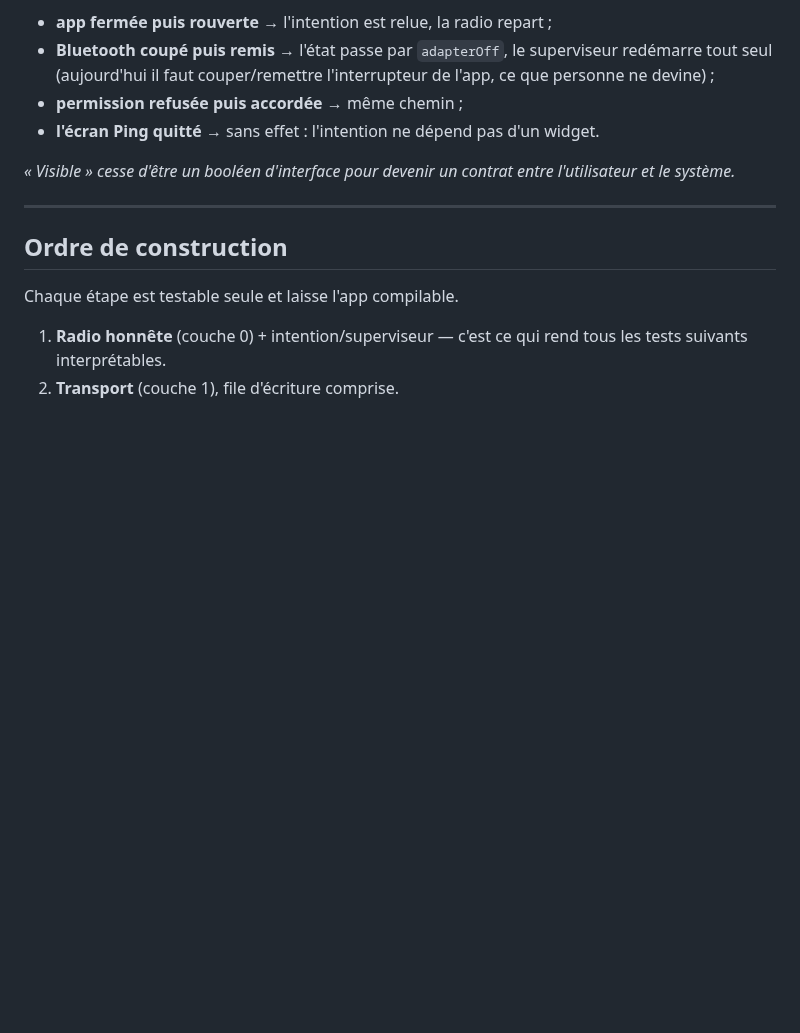
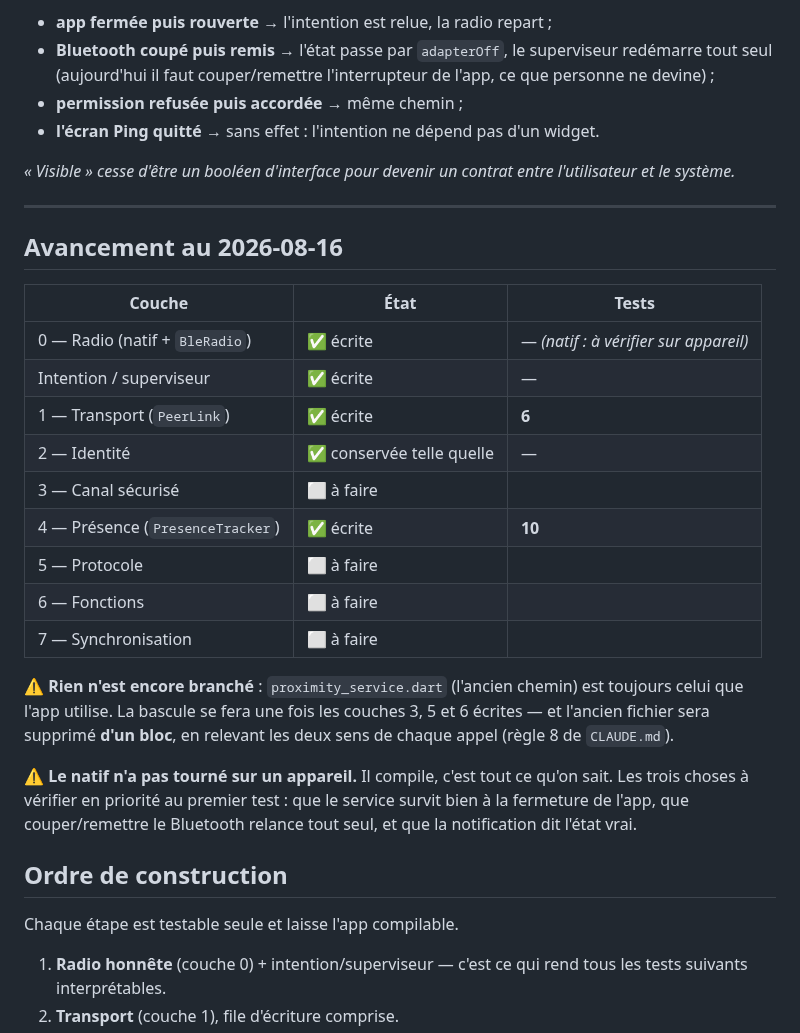
Before and after one commit to Gatsby4444/neovibe_alpha, a Markdown page: docs/architecture-proximite.md, the part around the change. GitHub-like rendering; blank space fills up the shorter version.

```diff
--- a/docs/architecture-proximite.md
+++ b/docs/architecture-proximite.md
@@ -191,6 +191,30 @@ l'utilisateur et le système.*
 
 ---
 
+## Avancement au 2026-08-16
+
+| Couche | État | Tests |
+|---|---|---|
+| 0 — Radio (natif + `BleRadio`) | ✅ écrite | — *(natif : à vérifier sur appareil)* |
+| Intention / superviseur | ✅ écrite | — |
+| 1 — Transport (`PeerLink`) | ✅ écrite | **6** |
+| 2 — Identité | ✅ conservée telle quelle | — |
+| 3 — Canal sécurisé | ⬜ à faire | |
+| 4 — Présence (`PresenceTracker`) | ✅ écrite | **10** |
+| 5 — Protocole | ⬜ à faire | |
+| 6 — Fonctions | ⬜ à faire | |
+| 7 — Synchronisation | ⬜ à faire | |
+
+⚠️ **Rien n'est encore branché** : `proximity_service.dart` (l'ancien chemin) est
+toujours celui que l'app utilise. La bascule se fera une fois les couches 3, 5 et
+6 écrites — et l'ancien fichier sera supprimé **d'un bloc**, en relevant les deux
+sens de chaque appel (règle 8 de `CLAUDE.md`).
+
+⚠️ **Le natif n'a pas tourné sur un appareil.** Il compile, c'est tout ce qu'on
+sait. Les trois choses à vérifier en priorité au premier test : que le service
+survit bien à la fermeture de l'app, que couper/remettre le Bluetooth relance
+tout seul, et que la notification dit l'état vrai.
+
 ## Ordre de construction
 
 Chaque étape est testable seule et laisse l'app compilable.
```
Also changed, not shown: rapports-de-sessions/2026-08-16_12-23.md (+49 -0 lines).
